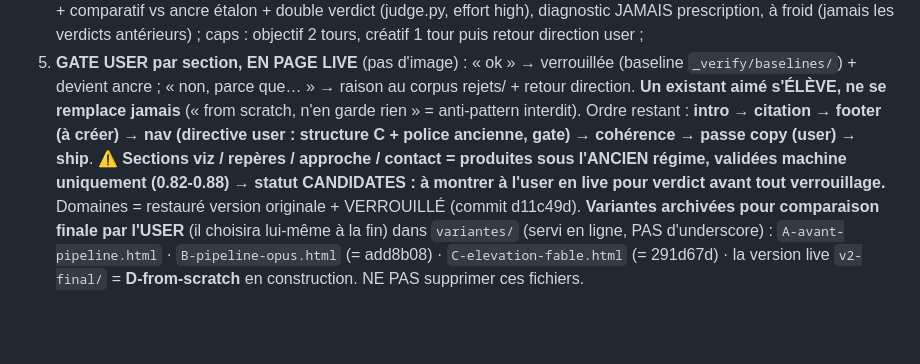
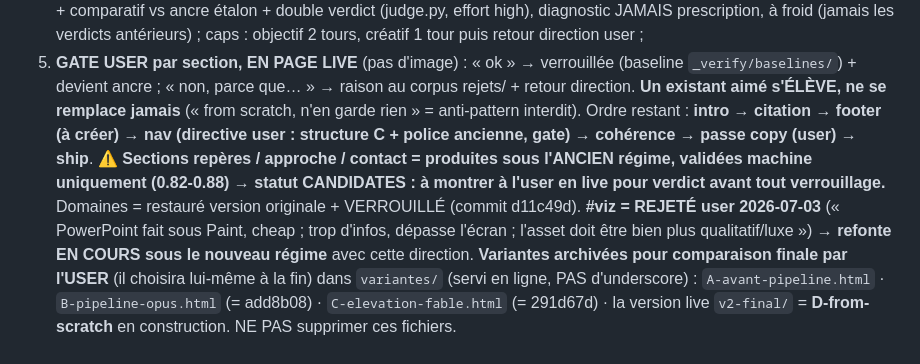
Before and after one commit to quantum-nebula-dev/site-mockups-eval, a Markdown page: _pipeline/HANDOFF.md, the part around the change. Rendered like a GitHub page; blank space fills up the shorter version.

Commit message:
backup [_pipeline] HANDOFF.md (+1/-1)

```diff
--- a/_pipeline/HANDOFF.md
+++ b/_pipeline/HANDOFF.md
@@ -10,7 +10,7 @@
 4. **Juge GPT-5.5 UNIQUE** (R17 : plus AUCUN critique même-famille — angles morts partagés avec le designer) : rubric + comparatif vs ancre étalon + double verdict (judge.py, effort high), diagnostic JAMAIS prescription, à froid (jamais les verdicts antérieurs) ; caps : objectif 2 tours, créatif 1 tour puis retour direction user ;
 5. **GATE USER par section, EN PAGE LIVE** (pas d'image) : « ok » → verrouillée (baseline `_verify/baselines/`) + devient ancre ; « non, parce que… » → raison au corpus rejets/ + retour direction.
 **Un existant aimé s'ÉLÈVE, ne se remplace jamais** (« from scratch, n'en garde rien » = anti-pattern interdit). Ordre restant : **intro → citation → footer (à créer) → nav (directive user : structure C + police ancienne, gate) → cohérence → passe copy (user) → ship**.
-**⚠️ Sections viz / repères / approche / contact = produites sous l'ANCIEN régime, validées machine uniquement (0.82-0.88) → statut CANDIDATES : à montrer à l'user en live pour verdict avant tout verrouillage.** Domaines = restauré version originale + VERROUILLÉ (commit d11c49d).
+**⚠️ Sections repères / approche / contact = produites sous l'ANCIEN régime, validées machine uniquement (0.82-0.88) → statut CANDIDATES : à montrer à l'user en live pour verdict avant tout verrouillage.** Domaines = restauré version originale + VERROUILLÉ (commit d11c49d). **#viz = REJETÉ user 2026-07-03** (« PowerPoint fait sous Paint, cheap ; trop d'infos, dépasse l'écran ; l'asset doit être bien plus qualitatif/luxe ») → **refonte EN COURS sous le nouveau régime** avec cette direction.
 **Variantes archivées pour comparaison finale par l'USER** (il choisira lui-même à la fin) dans `variantes/` (servi en ligne, PAS d'underscore) : `A-avant-pipeline.html` · `B-pipeline-opus.html` (= add8b08) · `C-elevation-fable.html` (= 291d67d) · la version live `v2-final/` = **D-from-scratch** en construction. NE PAS supprimer ces fichiers.
 
 ## FAIT (vérifié — preuve = commit + verdict Vérificateur)
```
